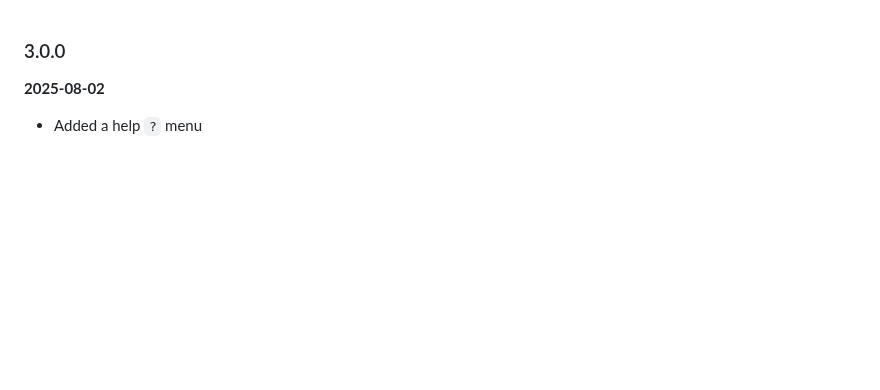
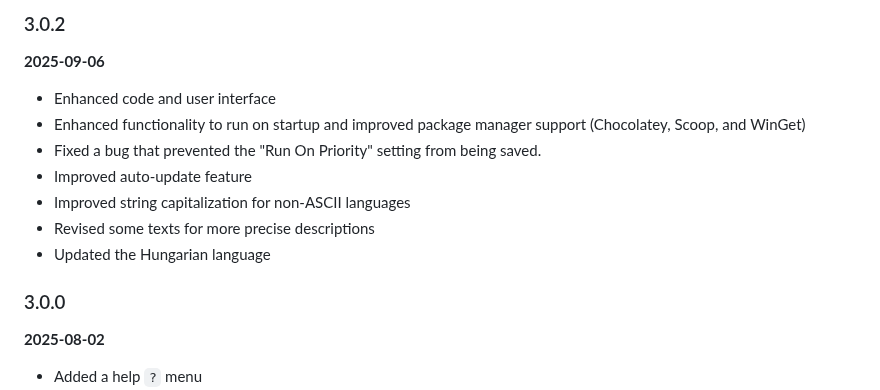
Before and after one commit to IgorMundstein/WinMemoryCleaner, a Markdown page: CHANGELOG.md, the part around the change. Drawn GitHub-style; blank space fills up the shorter version.

Commit message:
chore(changelog): update CHANGELOG.md

```diff
--- a/CHANGELOG.md
+++ b/CHANGELOG.md
@@ -1,3 +1,15 @@
+### 3.0.2
+
+**2025-09-06**
+
+- Enhanced code and user interface
+- Enhanced functionality to run on startup and improved package manager support (Chocolatey, Scoop, and WinGet)
+- Fixed a bug that prevented the "Run On Priority" setting from being saved.
+- Improved auto-update feature
+- Improved string capitalization for non-ASCII languages
+- Revised some texts for more precise descriptions
+- Updated the Hungarian language
+
 ### 3.0.0
 
 **2025-08-02**
```
